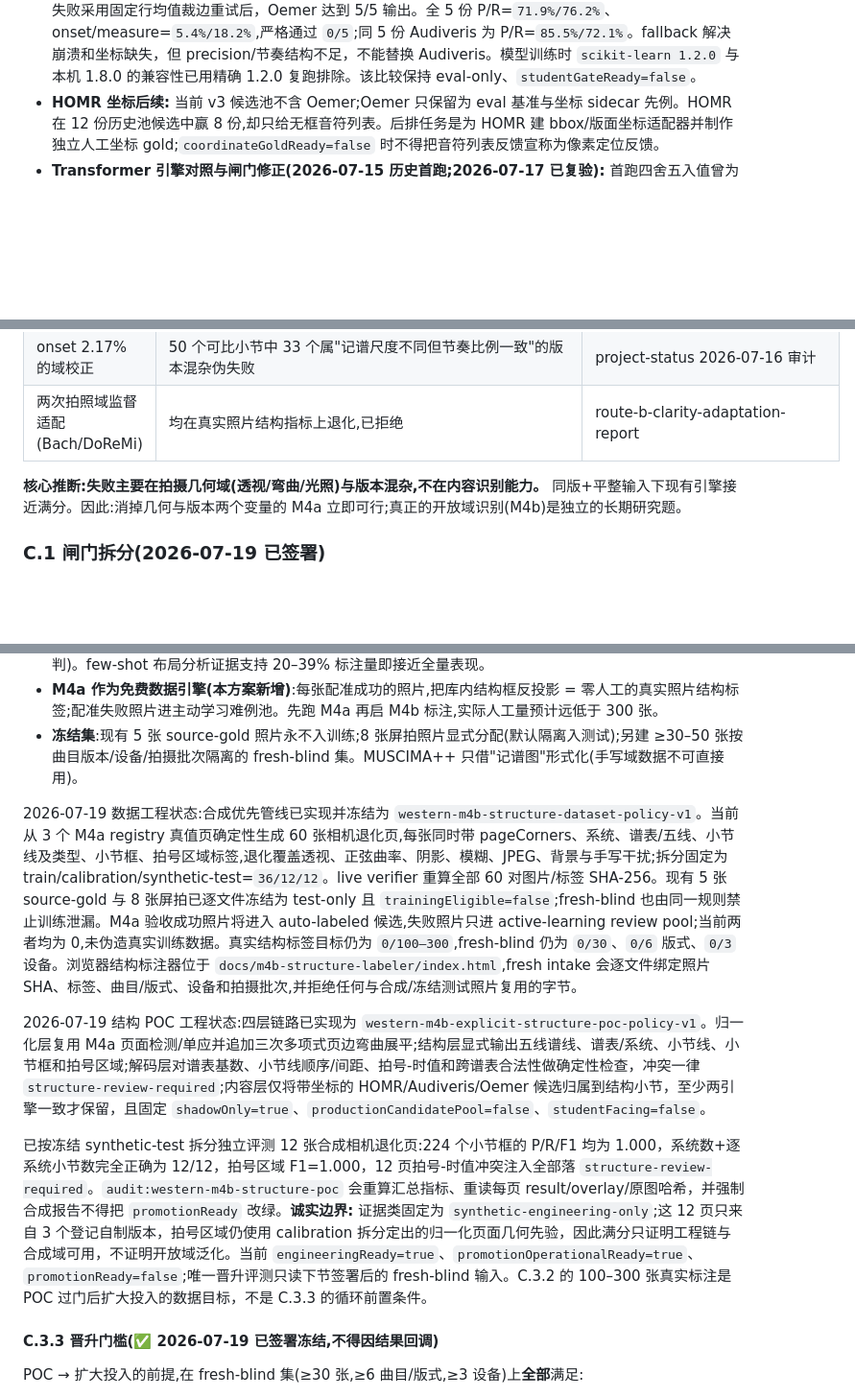
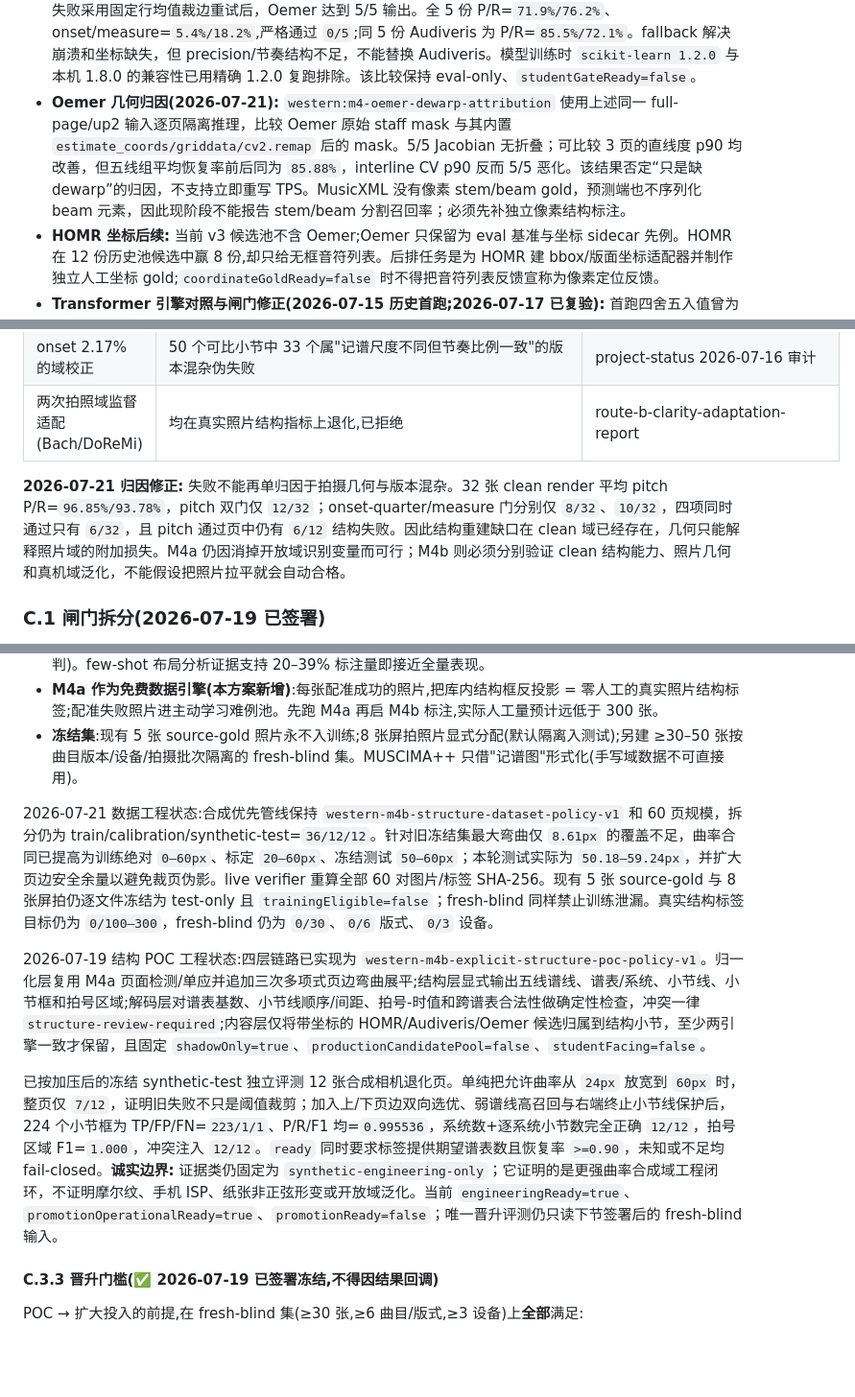
Before and after one commit to owo1009-lll/xiaozhi2, a Markdown page: docs/western-strings-project-plan.md, 3 parts joined by grey strips. Shown at 96% size. GitHub-like rendering; blank space fills up the shorter version.

Commit message:
Document corrected M4 geometry attribution

```diff
--- a/docs/western-strings-project-plan.md
+++ b/docs/western-strings-project-plan.md
@@ -176,6 +176,7 @@
 - **当前执行状态(2026-07-15):** `npm run western:m4-independent-benchmark-audit` 与 `western:m4-preflight` 已将证据拆开。独立 render/scan/photo 三域达到研究报告下限,故 `m4OmrAccuracyClaimReady=true`;严格逐谱仅 12/32,真实照片独立源谱 gold 严格通过 0/5(P/R=`84.7%/71.5%`),故 `m4OmrAutomaticAdoptionReady=false`,`m4OmrAutoScoreReady=false`。5×3 预处理 sweep 中 `up2` 最好;`up3` 和 Otsu 总体退化,没有可接生产的参数改进。既有 12 条混合 benchmark 中 8 条为人工批准未改草稿、4 条为独立编辑 gold;均无需重复复核。当前 `humanTask=none`,也不能打开自动运行时。实时事实以 `npm run western:m4-preflight` 和 `npm run western:project-status` 为准。
 - **运行时置信探针(2026-07-15):** `npm run western:m4-omr-confidence-probe` 只使用识别规模、页数和 Audiveris 日志等运行时可见特征,按 6 个 BWV 作品留一。LR/RF AUC=0.567/0.800;RF 最佳观察点 precision=0.80、coverage=0.156,没有达到 0.90/0.20 的安全子集。该负结果已接入独立审计,禁止用自报置信绕过逐谱精度门槛。
 - **更强引擎对照(2026-07-16 更新):** `npm run western:m4-oemer-benchmark` 已在同一 5 份真实照片 source-gold 上评测 Oemer 0.1.8。`ex05` 的播放器黑边曾导致错误 3 tracks/builder 断言；仅对该明确失败采用固定行均值裁边重试后，Oemer 达到 5/5 输出。全 5 份 P/R=`71.9%/76.2%`、onset/measure=`5.4%/18.2%`,严格通过 `0/5`;同 5 份 Audiveris 为 P/R=`85.5%/72.1%`。fallback 解决崩溃和坐标缺失，但 precision/节奏结构不足，不能替换 Audiveris。模型训练时 `scikit-learn 1.2.0` 与本机 1.8.0 的兼容性已用精确 1.2.0 复跑排除。该比较保持 eval-only、`studentGateReady=false`。
+- **Oemer 几何归因(2026-07-21):** `western:m4-oemer-dewarp-attribution` 使用上述同一 full-page/up2 输入逐页隔离推理，比较 Oemer 原始 staff mask 与其内置 `estimate_coords/griddata/cv2.remap` 后的 mask。5/5 Jacobian 无折叠；可比较 3 页的直线度 p90 均改善，但五线组平均恢复率前后同为 `85.88%`，interline CV p90 反而 5/5 恶化。该结果否定“只是缺 dewarp”的归因，不支持立即重写 TPS。MusicXML 没有像素 stem/beam gold，预测端也不序列化 beam 元素，因此现阶段不能报告 stem/beam 分割召回率；必须先补独立像素结构标注。
 - **HOMR 坐标后续:** 当前 v3 候选池不含 Oemer;Oemer 只保留为 eval 基准与坐标 sidecar 先例。HOMR 在 12 份历史池候选中赢 8 份,却只给无框音符列表。后排任务是为 HOMR 建 bbox/版面坐标适配器并制作独立人工坐标 gold;`coordinateGoldReady=false` 时不得把音符列表反馈宣称为像素定位反馈。
 - **Transformer 引擎对照与闸门修正(2026-07-15 历史首跑;2026-07-17 已复验):** 首跑四舍五入值曾为 pitch P/R=`89.0%/96.2%`,onset-quarter/measure=`30.7%/79.0%`。当前权威口径是 ONNX Runtime 1.27.0 从零复验的 `88.33%/95.78%/30.03%/79.04%`,完整 score gate 仍为 `0/5`。pitch-only 假通过证明自动采纳必须同时满足 pitch precision/recall 与 onset/measure;HOMR 只获 `controlled-offline-review-only` 候选池批准。
 - **同版人工 gold 与照片域复验(2026-07-17 修正):** 《北京的金山上》172 音人工 MusicXML 与三引擎输出已统一复算；HOMR 的 P/R=`98.84%/98.84%`、onset/measure=`100%/100%`。全新目录非复用重跑得到逐字节相同的 HOMR MusicXML，故该页结果可重复；但输入是已拉直、无透视和手写干扰的干净谱页图，不是原始弯曲手机照片，证据域必须标为 clean-page/scan，不能外推为照片域。冻结 5 张独立 source-gold 照片以当前 ONNX Runtime 1.27.0 fresh 重跑为 pitch P/R=`88.33%/95.78%`、onset/measure=`30.03%/79.04%`、严格 `0/5`。因此 M4 照片域仍未过关，`automaticAdoptionReady=false`,`studentGateReady=false`；只有拿原始手机照片配同版独立 gold 复测，才可计入照片域采纳样本。
@@ -489,7 +490,7 @@
 | onset 2.17% 的域校正 | 50 个可比小节中 33 个属"记谱尺度不同但节奏比例一致"的版本混杂伪失败 | project-status 2026-07-16 审计 |
 | 两次拍照域监督适配(Bach/DoReMi) | 均在真实照片结构指标上退化,已拒绝 | route-b-clarity-adaptation-report |
 
-**核心推断:失败主要在拍摄几何域(透视/弯曲/光照)与版本混杂,不在内容识别能力。** 同版+平整输入下现有引擎接近满分。因此:消掉几何与版本两个变量的 M4a 立即可行;真正的开放域识别(M4b)是独立的长期研究题。
+**2026-07-21 归因修正:** 失败不能再单归因于拍摄几何与版本混杂。32 张 clean render 平均 pitch P/R=`96.85%/93.78%`，pitch 双门仅 `12/32`；onset-quarter/measure 门分别仅 `8/32`、`10/32`，四项同时通过只有 `6/32`，且 pitch 通过页中仍有 `6/12` 结构失败。因此结构重建缺口在 clean 域已经存在，几何只能解释照片域的附加损失。M4a 仍因消掉开放域识别变量而可行；M4b 则必须分别验证 clean 结构能力、照片几何和真机域泛化，不能假设把照片拉平就会自动合格。
 
 ### C.1 闸门拆分(2026-07-19 已签署)
 
@@ -714,11 +715,11 @@
 - **M4a 作为免费数据引擎(本方案新增)**:每张配准成功的照片,把库内结构框反投影 = 零人工的真实照片结构标签;配准失败照片进主动学习难例池。先跑 M4a 再启 M4b 标注,实际人工量预计远低于 300 张。
 - **冻结集**:现有 5 张 source-gold 照片永不入训练;8 张屏拍照片显式分配(默认隔离入测试);另建 ≥30–50 张按曲目版本/设备/拍摄批次隔离的 fresh-blind 集。MUSCIMA++ 只借"记谱图"形式化(手写域数据不可直接用)。
 
-2026-07-19 数据工程状态:合成优先管线已实现并冻结为 `western-m4b-structure-dataset-policy-v1`。当前从 3 个 M4a registry 真值页确定性生成 60 张相机退化页,每张同时带 pageCorners、系统、谱表/五线、小节线及类型、小节框、拍号区域标签,退化覆盖透视、正弦曲率、阴影、模糊、JPEG、背景与手写干扰;拆分固定为 train/calibration/synthetic-test=`36/12/12`。live verifier 重算全部 60 对图片/标签 SHA-256。现有 5 张 source-gold 与 8 张屏拍已逐文件冻结为 test-only 且 `trainingEligible=false`;fresh-blind 也由同一规则禁止训练泄漏。M4a 验收成功照片将进入 auto-labeled 候选,失败照片只进 active-learning review pool;当前两者均为 0,未伪造真实训练数据。真实结构标签目标仍为 `0/100–300`,fresh-blind 仍为 `0/30`、`0/6` 版式、`0/3` 设备。浏览器结构标注器位于 `docs/m4b-structure-labeler/index.html`,fresh intake 会逐文件绑定照片 SHA、标签、曲目/版式、设备和拍摄批次,并拒绝任何与合成/冻结测试照片复用的字节。
+2026-07-21 数据工程状态:合成优先管线保持 `western-m4b-structure-dataset-policy-v1` 和 60 页规模，拆分仍为 train/calibration/synthetic-test=`36/12/12`。针对旧冻结集最大弯曲仅 `8.61px` 的覆盖不足，曲率合同已提高为训练绝对 `0–60px`、标定 `20–60px`、冻结测试 `50–60px`；本轮测试实际为 `50.18–59.24px`，并扩大页边安全余量以避免裁页伪影。live verifier 重算全部 60 对图片/标签 SHA-256。现有 5 张 source-gold 与 8 张屏拍仍逐文件冻结为 test-only 且 `trainingEligible=false`；fresh-blind 同样禁止训练泄漏。真实结构标签目标仍为 `0/100–300`，fresh-blind 仍为 `0/30`、`0/6` 版式、`0/3` 设备。
 
 2026-07-19 结构 POC 工程状态:四层链路已实现为 `western-m4b-explicit-structure-poc-policy-v1`。归一化层复用 M4a 页面检测/单应并追加三次多项式页边弯曲展平;结构层显式输出五线谱线、谱表/系统、小节线、小节框和拍号区域;解码层对谱表基数、小节线顺序/间距、拍号-时值和跨谱表合法性做确定性检查，冲突一律 `structure-review-required`;内容层仅将带坐标的 HOMR/Audiveris/Oemer 候选归属到结构小节，至少两引擎一致才保留，且固定 `shadowOnly=true`、`productionCandidatePool=false`、`studentFacing=false`。
 
-已按冻结 synthetic-test 拆分独立评测 12 张合成相机退化页:224 个小节框的 P/R/F1 均为 1.000，系统数+逐系统小节数完全正确为 12/12，拍号区域 F1=1.000，12 页拍号-时值冲突注入全部落 `structure-review-required`。`audit:western-m4b-structure-poc` 会重算汇总指标、重读每页 result/overlay/原图哈希，并强制合成报告不得把 `promotionReady` 改绿。**诚实边界:** 证据类固定为 `synthetic-engineering-only`;这 12 页只来自 3 个登记自制版本，拍号区域仍使用 calibration 拆分定出的归一化页面几何先验，因此满分只证明工程链与合成域可用，不证明开放域泛化。当前 `engineeringReady=true`、`promotionOperationalReady=true`、`promotionReady=false`;唯一晋升评测只读下节签署后的 fresh-blind 输入。C.3.2 的 100–300 张真实标注是 POC 过门后扩大投入的数据目标，不是 C.3.3 的循环前置条件。
+已按加压后的冻结 synthetic-test 独立评测 12 张合成相机退化页。单纯把允许曲率从 `24px` 放宽到 `60px` 时，整页仅 `7/12`，证明旧失败不只是阈值裁剪；加入上/下页边双向选优、弱谱线高召回与右端终止小节线保护后，224 个小节框为 TP/FP/FN=`223/1/1`、P/R/F1 均=`0.995536`，系统数+逐系统小节数完全正确 `12/12`，拍号区域 F1=`1.000`，冲突注入 `12/12`。`ready` 同时要求标签提供期望谱表数且恢复率 `>=0.90`，未知或不足均 fail-closed。**诚实边界:** 证据类仍固定为 `synthetic-engineering-only`；它证明的是更强曲率合成域工程闭环，不证明摩尔纹、手机 ISP、纸张非正弦形变或开放域泛化。当前 `engineeringReady=true`、`promotionOperationalReady=true`、`promotionReady=false`；唯一晋升评测仍只读下节签署后的 fresh-blind 输入。
 
 #### C.3.3 晋升门槛(✅ 2026-07-19 已签署冻结,不得因结果回调)
 
```
Also changed, not shown: docs/project-status.md (+4 -2 lines).
